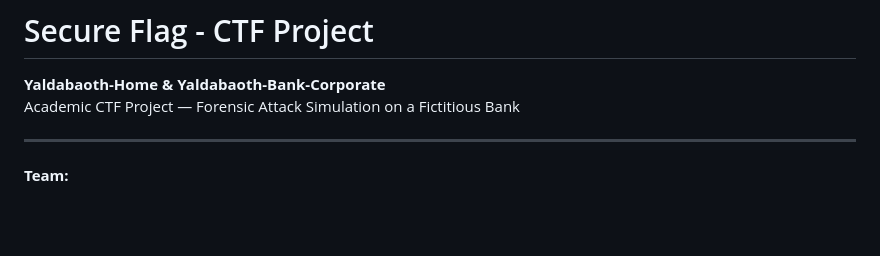
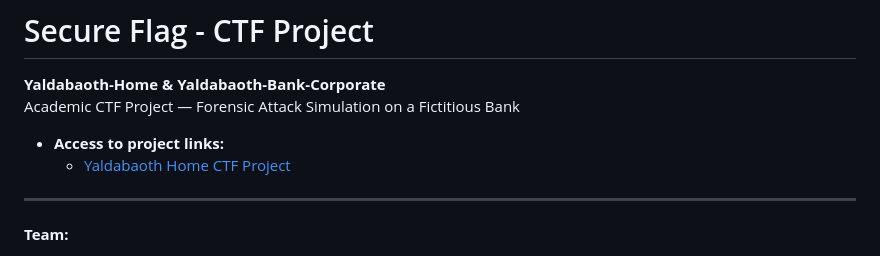
Before and after one commit to Cauan33XL/yaldabaoth-home-ctf-project, a Markdown page: README.md, the part around the change. GitHub-like rendering; blank space fills up the shorter version.

Commit message:
Add project link to README
Added project link for Yaldabaoth Home CTF Project.

```diff
--- a/README.md
+++ b/README.md
@@ -399,6 +399,9 @@ Prof. Rômulo Valadares - UNICEPLAC
 **Yaldabaoth-Home & Yaldabaoth-Bank-Corporate**
 Academic CTF Project — Forensic Attack Simulation on a Fictitious Bank
 
+- **Access to project links:**
+  - [Yaldabaoth Home CTF Project](https://cauan33xl.github.io/yaldabaoth-home-ctf-project/)
+
 ---
 
 **Team:**
```
